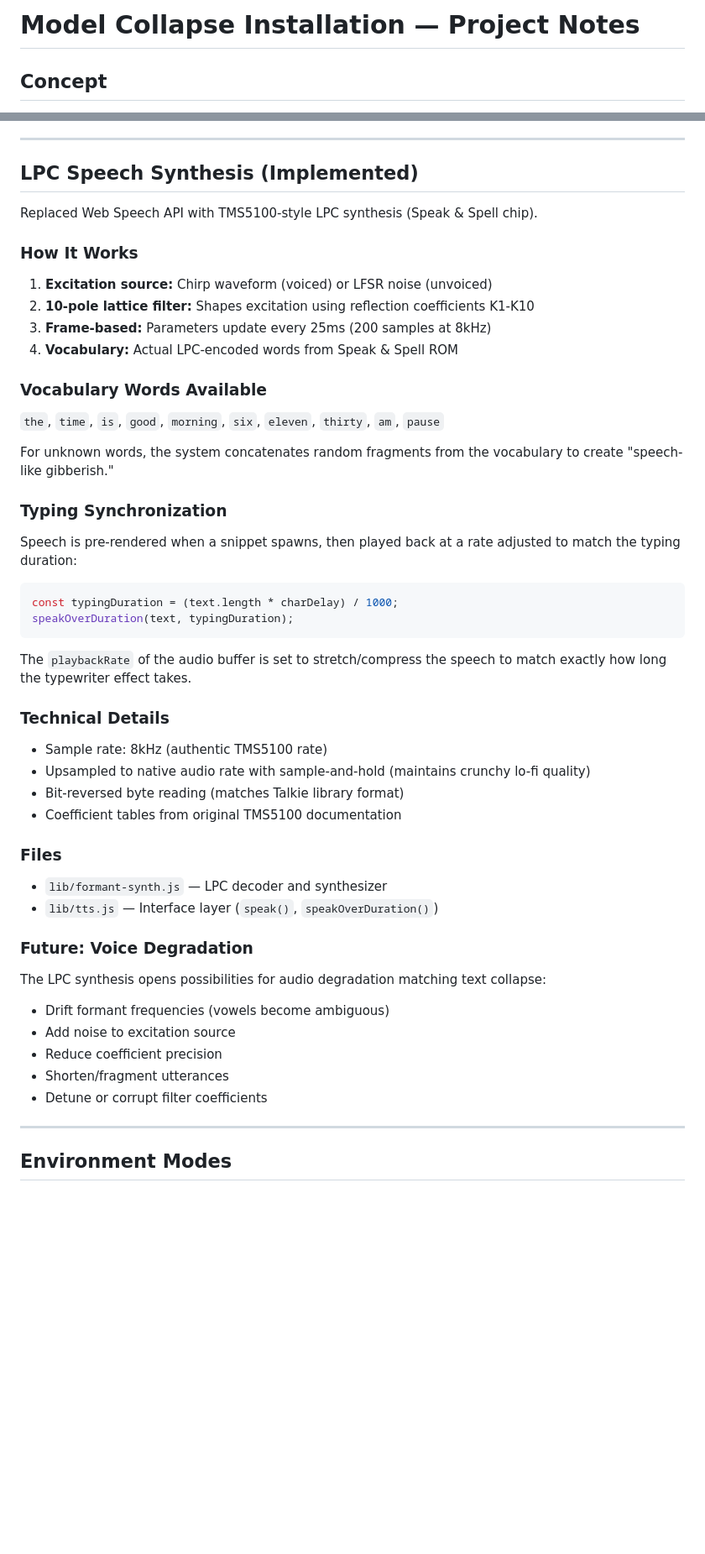
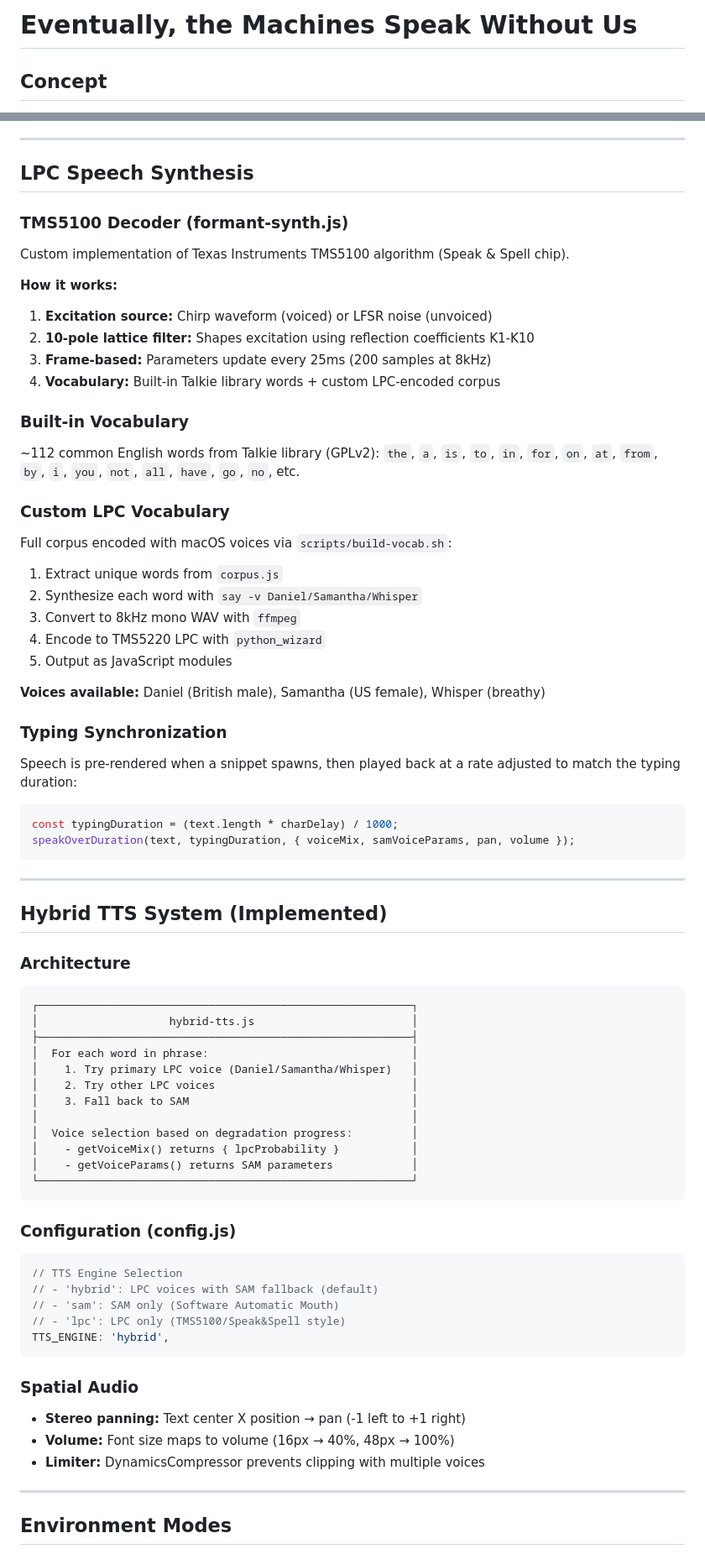
Before and after one commit to haidarnasralla/esea-installation, a Markdown page: NOTES.md, 2 parts joined by grey strips. Shown at 84% size. GitHub-like rendering; blank space fills up the shorter version.

````diff
--- a/NOTES.md
+++ b/NOTES.md
@@ -1,4 +1,4 @@
-# Model Collapse Installation — Project Notes
+# Eventually, the Machines Speak Without Us
 
 ## Concept
 
@@ -305,21 +376,34 @@ Each frame during the flicker-out phase:
 
 ---
 
-## LPC Speech Synthesis (Implemented)
+## LPC Speech Synthesis
 
-Replaced Web Speech API with TMS5100-style LPC synthesis (Speak & Spell chip).
+### TMS5100 Decoder (formant-synth.js)
 
-### How It Works
+Custom implementation of Texas Instruments TMS5100 algorithm (Speak & Spell chip).
 
+**How it works:**
 1. **Excitation source:** Chirp waveform (voiced) or LFSR noise (unvoiced)
 2. **10-pole lattice filter:** Shapes excitation using reflection coefficients K1-K10
 3. **Frame-based:** Parameters update every 25ms (200 samples at 8kHz)
-4. **Vocabulary:** Actual LPC-encoded words from Speak & Spell ROM
+4. **Vocabulary:** Built-in Talkie library words + custom LPC-encoded corpus
 
-### Vocabulary Words Available
-`the`, `time`, `is`, `good`, `morning`, `six`, `eleven`, `thirty`, `am`, `pause`
+### Built-in Vocabulary
 
-For unknown words, the system concatenates random fragments from the vocabulary to create "speech-like gibberish."
+~112 common English words from Talkie library (GPLv2):
+`the`, `a`, `is`, `to`, `in`, `for`, `on`, `at`, `from`, `by`, `i`, `you`, `not`, `all`, `have`, `go`, `no`, etc.
+
+### Custom LPC Vocabulary
+
+Full corpus encoded with macOS voices via `scripts/build-vocab.sh`:
+
+1. Extract unique words from `corpus.js`
+2. Synthesize each word with `say -v Daniel/Samantha/Whisper`
+3. Convert to 8kHz mono WAV with `ffmpeg`
+4. Encode to TMS5220 LPC with `python_wizard`
+5. Output as JavaScript modules
+
+**Voices available:** Daniel (British male), Samantha (US female), Whisper (breathy)
 
 ### Typing Synchronization
 
@@ -327,30 +411,45 @@ Speech is pre-rendered when a snippet spawns, then played back at a rate adjuste
 
 ```js
 const typingDuration = (text.length * charDelay) / 1000;
-speakOverDuration(text, typingDuration);
+speakOverDuration(text, typingDuration, { voiceMix, samVoiceParams, pan, volume });
 ```
 
-The `playbackRate` of the audio buffer is set to stretch/compress the speech to match exactly how long the typewriter effect takes.
+---
 
-### Technical Details
+## Hybrid TTS System (Implemented)
 
-- Sample rate: 8kHz (authentic TMS5100 rate)
-- Upsampled to native audio rate with sample-and-hold (maintains crunchy lo-fi quality)
-- Bit-reversed byte reading (matches Talkie library format)
-- Coefficient tables from original TMS5100 documentation
+### Architecture
 
-### Files
-- `lib/formant-synth.js` — LPC decoder and synthesizer
-- `lib/tts.js` — Interface layer (`speak()`, `speakOverDuration()`)
+```
+┌─────────────────────────────────────────────────────────┐
+│                    hybrid-tts.js                        │
+├─────────────────────────────────────────────────────────┤
+│  For each word in phrase:                               │
+│    1. Try primary LPC voice (Daniel/Samantha/Whisper)   │
+│    2. Try other LPC voices                              │
+│    3. Fall back to SAM                                  │
+│                                                         │
+│  Voice selection based on degradation progress:         │
+│    - getVoiceMix() returns { lpcProbability }           │
+│    - getVoiceParams() returns SAM parameters            │
+└─────────────────────────────────────────────────────────┘
+```
 
-### Future: Voice Degradation
+### Configuration (config.js)
 
-The LPC synthesis opens possibilities for audio degradation matching text collapse:
-- Drift formant frequencies (vowels become ambiguous)
-- Add noise to excitation source
-- Reduce coefficient precision
-- Shorten/fragment utterances
-- Detune or corrupt filter coefficients
+```js
+// TTS Engine Selection
+// - 'hybrid': LPC voices with SAM fallback (default)
+// - 'sam': SAM only (Software Automatic Mouth)
+// - 'lpc': LPC only (TMS5100/Speak&Spell style)
+TTS_ENGINE: 'hybrid',
+```
+
+### Spatial Audio
+
+- **Stereo panning:** Text center X position → pan (-1 left to +1 right)
+- **Volume:** Font size maps to volume (16px → 40%, 48px → 100%)
+- **Limiter:** DynamicsCompressor prevents clipping with multiple voices
 
 ---
 
````
Also changed, not shown: other parts of NOTES.md (+96 -25 lines).
